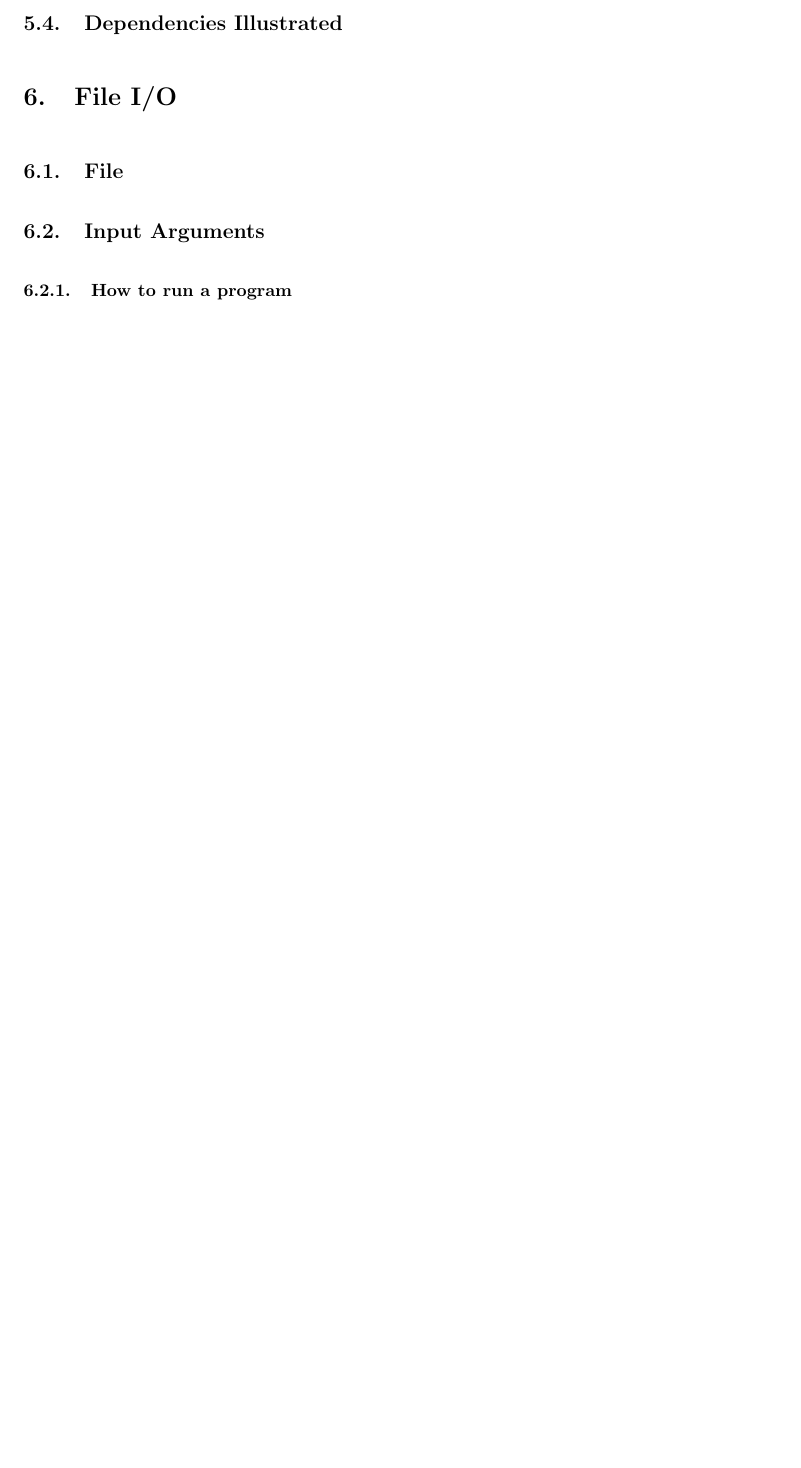
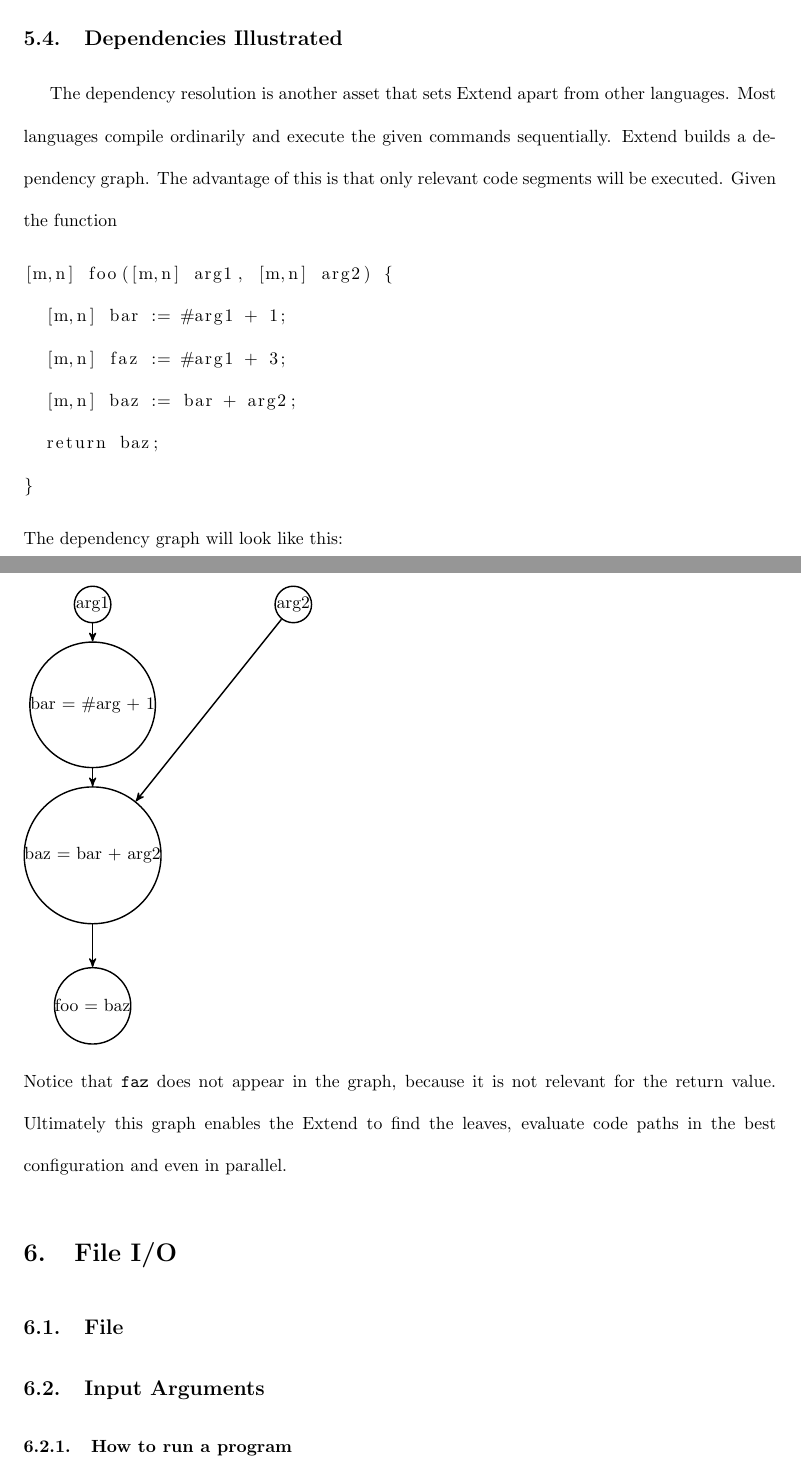
Before and after one commit to ExtendLang/Extend, a LaTeX document (LRM.tex, which reads tex/Functions.tex): part of page 8 of 8 before the commit and two parts of pages 9 and 10 of 10 after it, the two joined at a grey line, cut so that both start at the same text, the shorter picture padded with empty space. Compiled offline with pdfLaTeX.

Commit message:
Completed initial functions section doc

```diff
--- a/tex/Functions.tex
+++ b/tex/Functions.tex
@@ -35 +57,24 @@ Underscore & \_ & This marker is unique, since it is a wildcard. While the other
 \subsection{Dependencies Illustrated}
+The dependency resolution is another asset that sets Extend apart from other languages. Most languages compile ordinarily and execute the given commands sequentially. Extend builds a dependency graph. The advantage of this is that only relevant code segments will be executed. Given the function
+\begin{lstlisting}
+[m,n] foo([m,n] arg1, [m,n] arg2) {
+  [m,n] bar := #arg1 + 1;
+  [m,n] faz := #arg1 + 3;
+  [m,n] baz := bar + arg2;
+  return baz;
+}
+\end{lstlisting}
+The dependency graph will look like this: \newline
+\begin{tikzpicture}[->,>=stealth',shorten >=0pt,auto,node distance=3cm,
+        thick,main/.style={circle,draw,minimum size=0.6cm,inner sep=0pt]}]
+		\node [main] (1) at (0, 2) {arg1};
+		\node [main] (2) at (4, 2) {arg2};
+		\node [main] (3) at (0, 0) {bar = \#arg + 1};
+		\node [main] (4) at (0, -3) {baz = bar + arg2};
+		\node [main] (5) at (0, -6) {foo = baz};
+		\draw (1) to (3);
+		\draw (3) to (4);
+		\draw (4) to (5);
+		\draw (2) to (4);
+\end{tikzpicture} \newline
+Notice that \texttt{faz} does not appear in the graph, because it is not relevant for the return value. Ultimately this graph enables the Extend to find the leaves, evaluate code paths in the best configuration and even in parallel.
```
Also changed, not shown: LRM.pdf, tex/Functions.tex (22 more changed lines).
